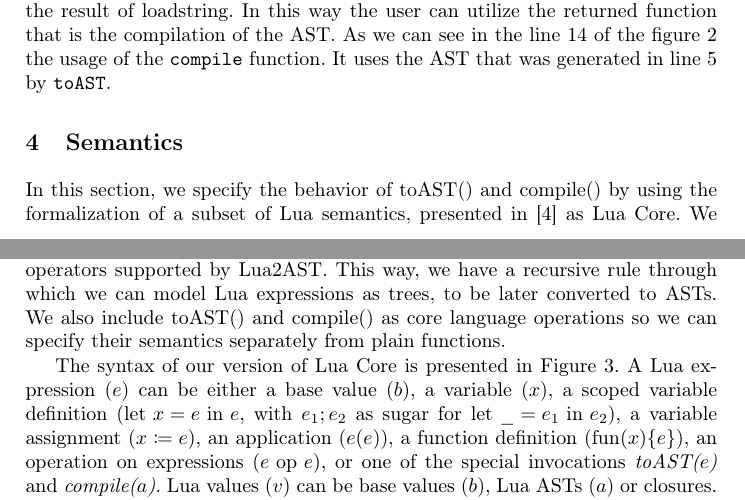
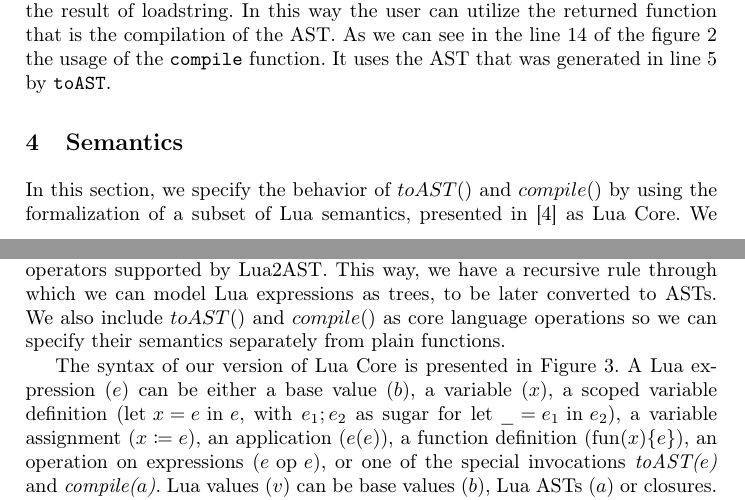
Before and after one commit to ribeirofelix/paper-sblp15, a LaTeX paper (sblp2015.tex): two parts of pages 7 and 8 of 12, joined at a grey line, cut so that both start at the same text. Compiled offline with pdfLaTeX.

Commit message:
Cosmetic changes to section 4

```diff
--- a/sblp2015.tex
+++ b/sblp2015.tex
@@ -430,7 +430,7 @@ It uses the AST that was generated in line 5 by \texttt{toAST}.
 %%%%%%%%%%%%%%%%%%%%%%%%%%%%%%%%%%%%%%%%%%%%%%%%%%%%%%%%%%%%%%%%%%%%%%%%%%%%%%%%
 \label{sec:semantics}
 
-In this section, we specify the behavior of toAST() and compile()
+In this section, we specify the behavior of $toAST()$ and $compile()$
 by using the formalization of a subset of Lua semantics, presented
 in \cite{DeVito2013Terra} as Lua Core. We use the same formal framework
 of that work in order to properly compare and contrast our approach
@@ -441,8 +441,8 @@ present in Lua, and is therefore mostly sufficient for our purposes.
 We extend this specification with an arbitrary \emph{binary operator}
 expression, mimicking Lua operators supported by Lua2AST. This way,
 we have a recursive rule through which we can model Lua expressions
-as trees, to be later converted to ASTs. We also include toAST() and
-compile() as core language operations so we can specify their semantics
+as trees, to be later converted to ASTs. We also include $toAST()$ and
+$compile()$ as core language operations so we can specify their semantics
 separately from plain functions.
 
 \begin{figure}[t]
```
Also changed, not shown: sblp2015.tex (2 more changed lines).
